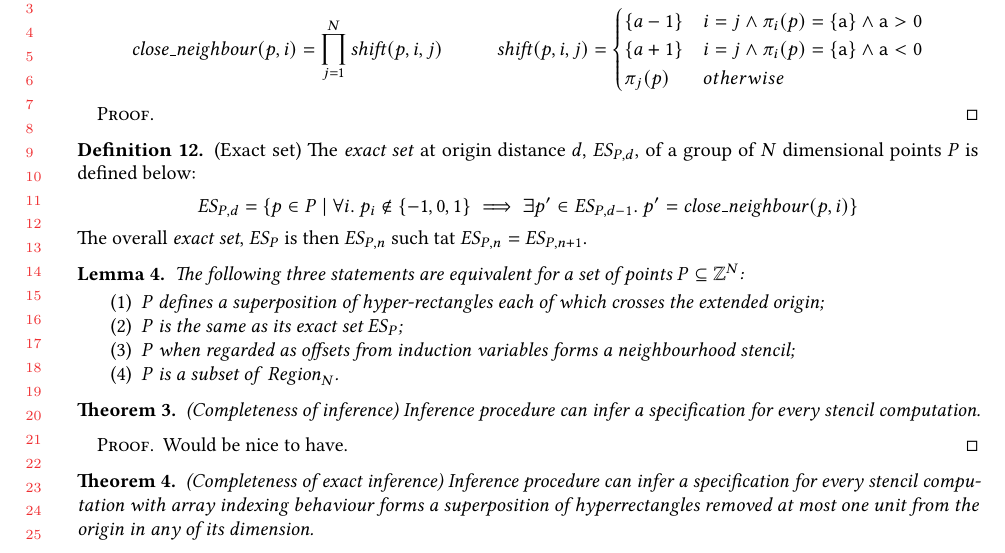
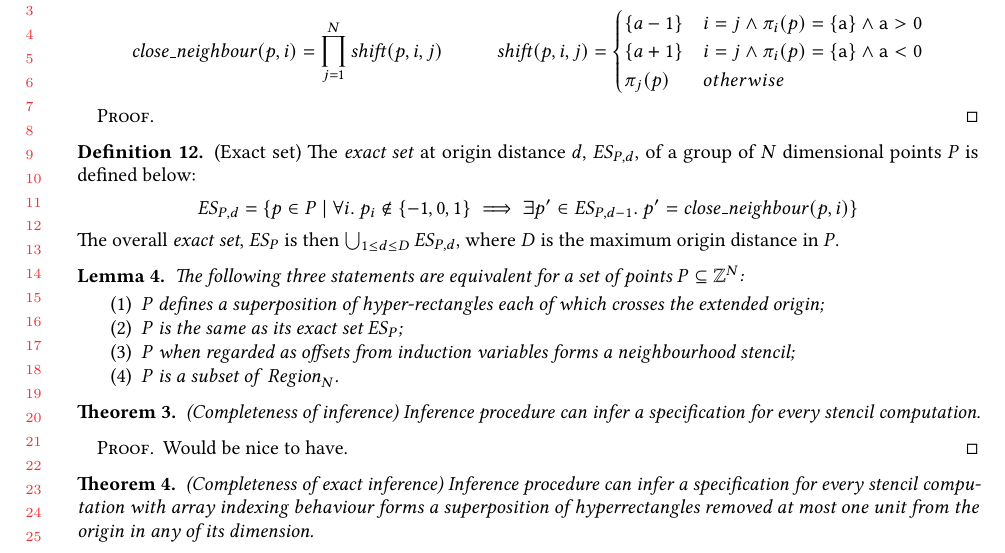
Before and after one commit to camfort/array-analyse, a LaTeX paper (oopsla17/lattice-model.tex): part of page 7 of 7, cut so that both start at the same text. Compiled offline with pdfLaTeX.

Commit message:
Fix overall exact set def

```diff
--- a/oopsla17/lattice-model.tex
+++ b/oopsla17/lattice-model.tex
@@ -676,8 +676,9 @@ but since sets are infinite we might need to elaborate based on representation.}
          \mathit{close\_neighbour}(p,i) \}
   \end{equation*}
 %
-  The overall \emph{exact set}, $\mathit{ES}_P$ is then $\mathit{ES}_{P,n}$ such
-  tat $\mathit{ES}_{P,n} = \mathit{ES}_{P,n+1}$.
+  The overall \emph{exact set}, $\mathit{ES}_P$ is then
+  $\bigcup_{1 \leq d \leq D} \mathit{ES}_{P,d}$, where $D$ is the maximum origin
+  distance in $P$.
 \end{defn}
 
 \begin{lem}
```
